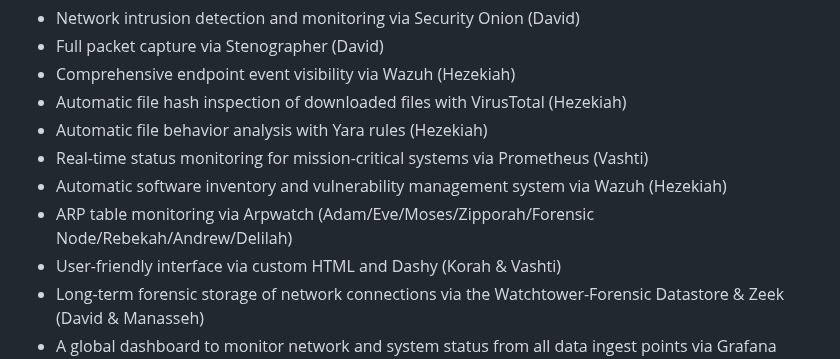
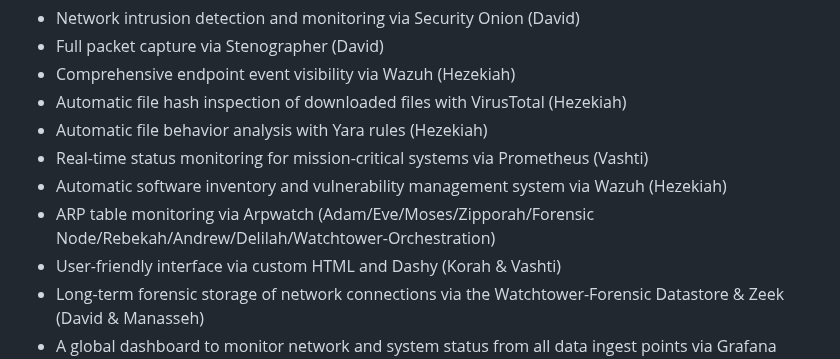
Before and after one commit to ZacharyPax/WatchtowerStack, a Markdown page: README.md, the part around the change. Rendered like a GitHub page.

```diff
--- a/README.md
+++ b/README.md
@@ -34,7 +34,7 @@ The Watchtower Stack offers a range of features:
   -  Automatic file behavior analysis with Yara rules (Hezekiah)
   -  Real-time status monitoring for mission-critical systems via Prometheus (Vashti)
   -  Automatic software inventory and vulnerability management system via Wazuh (Hezekiah)
-  -  ARP table monitoring via Arpwatch (Adam/Eve/Moses/Zipporah/Forensic Node/Rebekah/Andrew/Delilah)
+  -  ARP table monitoring via Arpwatch (Adam/Eve/Moses/Zipporah/Forensic Node/Rebekah/Andrew/Delilah/Watchtower-Orchestration)
   -  User-friendly interface via custom HTML and Dashy (Korah & Vashti)
   -  Long-term forensic storage of network connections via the Watchtower-Forensic Datastore & Zeek (David & Manasseh)
   -  A global dashboard to monitor network and system status from all data ingest points via Grafana (Jehoahaz)
```
